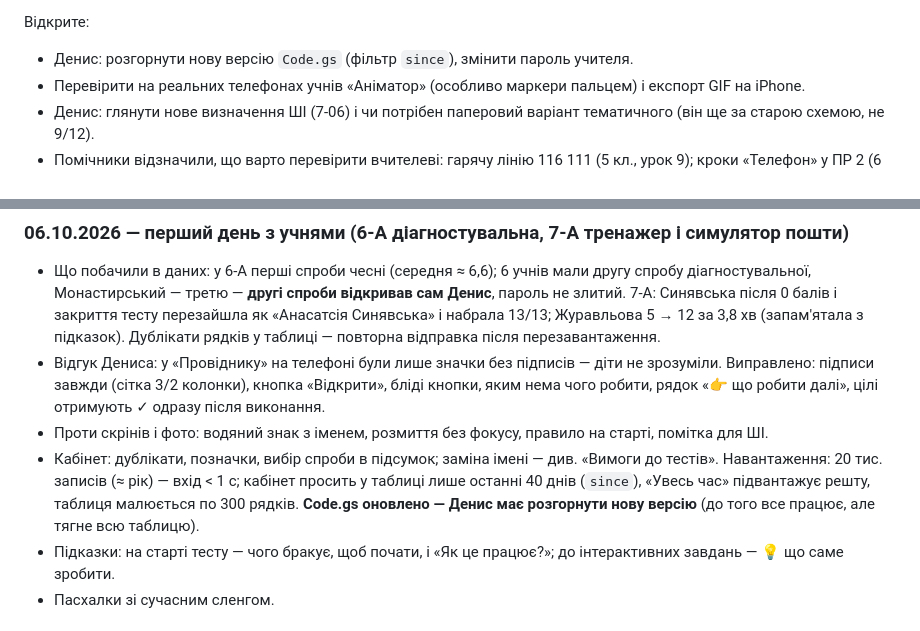
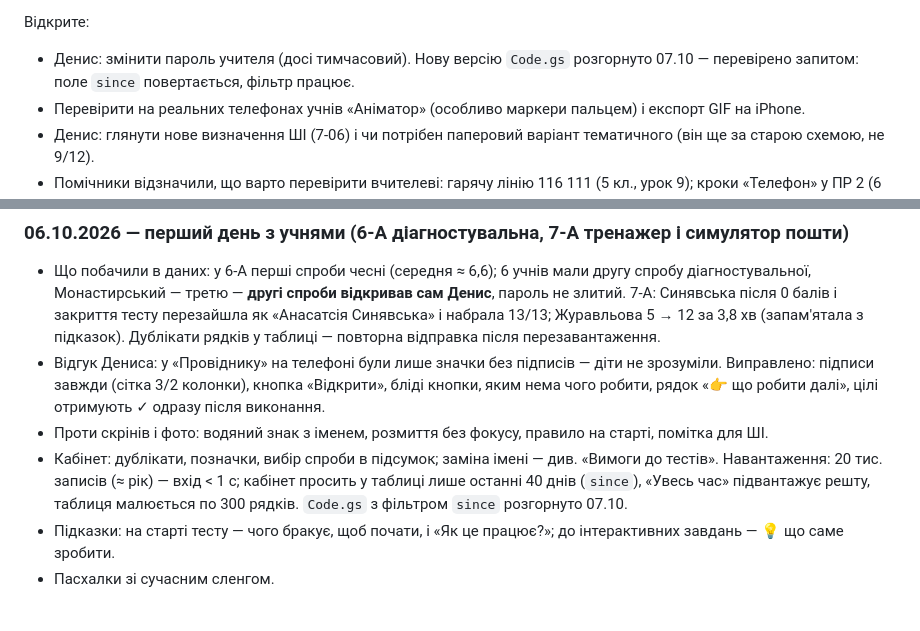
Before and after one commit to musthav6/informatyka, a Markdown page: CLAUDE.md, 2 parts joined by grey strips. GitHub-like rendering.

Commit message:
Журнал: нову версію Code.gs розгорнуто й перевірено
Co-Authored-By: Claude Opus 5.5 <noreply@anthropic.com>
Claude-Session: https://claude.ai/code/session_01RZsbjyftCw3MqJH8dyN1pi

```diff
--- a/CLAUDE.md
+++ b/CLAUDE.md
@@ -208,7 +208,7 @@ apps-script/Code.gs приймач результатів у Google Таблиц
 
 Відкрите:
 
-- Денис: розгорнути нову версію `Code.gs` (фільтр `since`), змінити пароль учителя.
+- Денис: змінити пароль учителя (досі тимчасовий). Нову версію `Code.gs` розгорнуто 07.10 — перевірено запитом: поле `since` повертається, фільтр працює.
 - Перевірити на реальних телефонах учнів «Аніматор» (особливо маркери пальцем) і експорт GIF на iPhone.
 - Денис: глянути нове визначення ШІ (7-06) і чи потрібен паперовий варіант тематичного (він ще за старою схемою, не 9/12).
 - Помічники відзначили, що варто перевірити вчителеві: гарячу лінію 116 111 (5 кл., урок 9); кроки «Телефон» у ПР 2 (6 кл.) писано без справжнього телефона; папку з відео для уроку 6-07 на шкільних ПК треба підготувати.
@@ -218,7 +218,7 @@ apps-script/Code.gs приймач результатів у Google Таблиц
 - Що побачили в даних: у 6-А перші спроби чесні (середня ≈ 6,6); 6 учнів мали другу спробу діагностувальної, Монастирський — третю — **другі спроби відкривав сам Денис**, пароль не злитий. 7-А: Синявська після 0 балів і закриття тесту перезайшла як «Анасатсія Синявська» і набрала 13/13; Журавльова 5 → 12 за 3,8 хв (запам'ятала з підказок). Дублікати рядків у таблиці — повторна відправка після перезавантаження.
 - Відгук Дениса: у «Провіднику» на телефоні були лише значки без підписів — діти не зрозуміли. Виправлено: підписи завжди (сітка 3/2 колонки), кнопка «Відкрити», бліді кнопки, яким нема чого робити, рядок «👉 що робити далі», цілі отримують ✓ одразу після виконання.
 - Проти скрінів і фото: водяний знак з іменем, розмиття без фокусу, правило на старті, помітка для ШІ.
-- Кабінет: дублікати, позначки, вибір спроби в підсумок; заміна імені — див. «Вимоги до тестів». Навантаження: 20 тис. записів (≈ рік) — вхід < 1 с; кабінет просить у таблиці лише останні 40 днів (`since`), «Увесь час» підвантажує решту, таблиця малюється по 300 рядків. **Code.gs оновлено — Денис має розгорнути нову версію** (до того все працює, але тягне всю таблицю).
+- Кабінет: дублікати, позначки, вибір спроби в підсумок; заміна імені — див. «Вимоги до тестів». Навантаження: 20 тис. записів (≈ рік) — вхід < 1 с; кабінет просить у таблиці лише останні 40 днів (`since`), «Увесь час» підвантажує решту, таблиця малюється по 300 рядків. `Code.gs` з фільтром `since` розгорнуто 07.10.
 - Підказки: на старті тесту — чого бракує, щоб почати, і «Як це працює?»; до інтерактивних завдань — 💡 що саме зробити.
 - Пасхалки зі сучасним сленгом.
 
```
